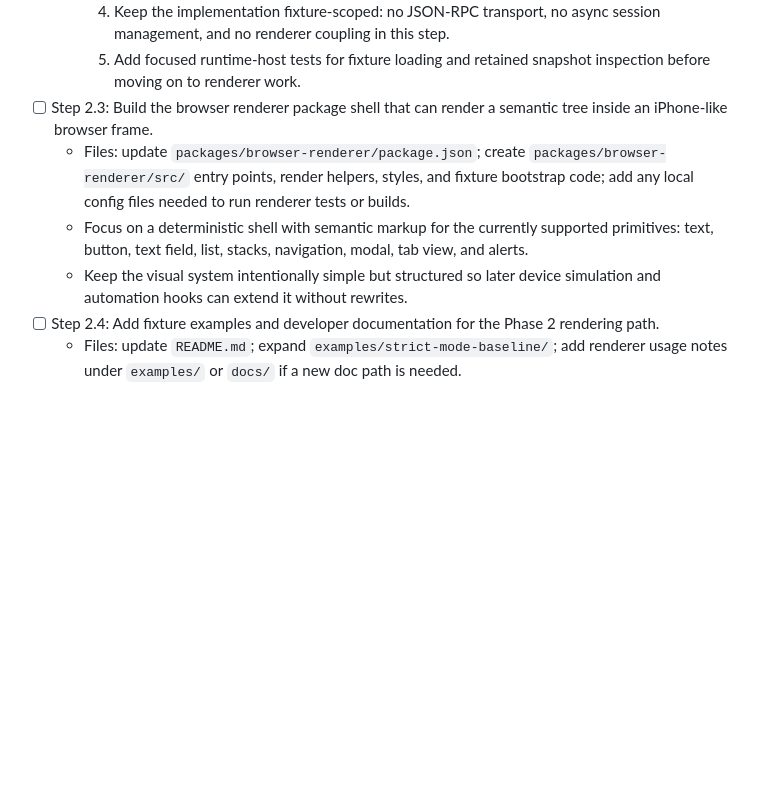
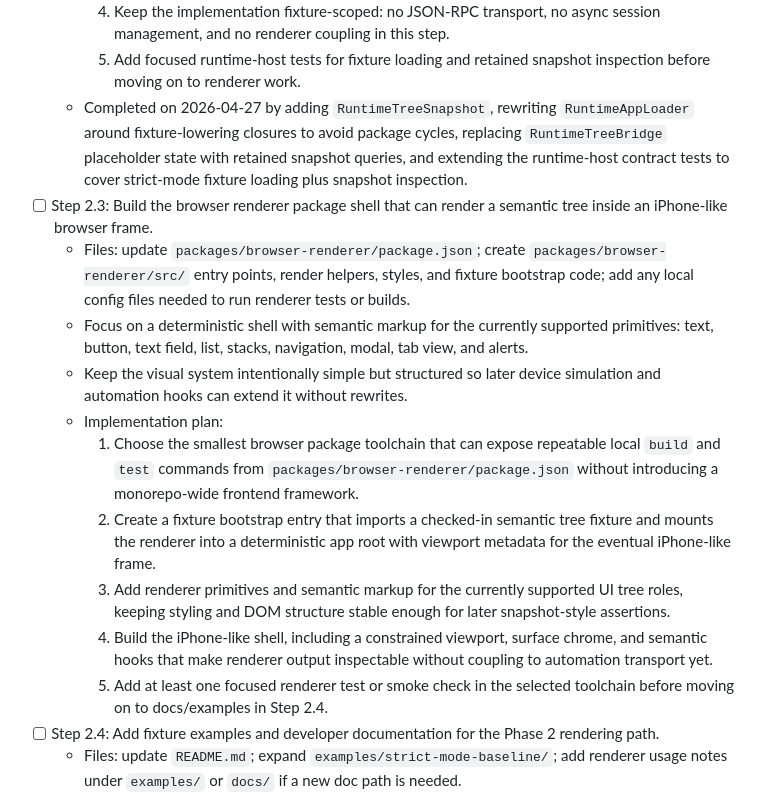
Before and after one commit to GeorgeQLe/iphone-emulator, a Markdown page: tasks/todo.md, the part around one of its changes. Drawn GitHub-style; blank space fills up the shorter version.

Commit message:
chore(tasks): record phase 2 step 2.2

```diff
--- a/tasks/todo.md
+++ b/tasks/todo.md
@@ -45,10 +45,17 @@
     3. Replace the placeholder `RuntimeTreeBridge.lastRenderedTreeIdentifier` with retained tree snapshot state plus small query helpers for the latest root identifier, navigation state, modal state, and alert payload.
     4. Keep the implementation fixture-scoped: no JSON-RPC transport, no async session management, and no renderer coupling in this step.
     5. Add focused runtime-host tests for fixture loading and retained snapshot inspection before moving on to renderer work.
+  - Completed on 2026-04-27 by adding `RuntimeTreeSnapshot`, rewriting `RuntimeAppLoader` around fixture-lowering closures to avoid package cycles, replacing `RuntimeTreeBridge` placeholder state with retained snapshot queries, and extending the runtime-host contract tests to cover strict-mode fixture loading plus snapshot inspection.
 - [ ] Step 2.3: Build the browser renderer package shell that can render a semantic tree inside an iPhone-like browser frame.
   - Files: update `packages/browser-renderer/package.json`; create `packages/browser-renderer/src/` entry points, render helpers, styles, and fixture bootstrap code; add any local config files needed to run renderer tests or builds.
   - Focus on a deterministic shell with semantic markup for the currently supported primitives: text, button, text field, list, stacks, navigation, modal, tab view, and alerts.
   - Keep the visual system intentionally simple but structured so later device simulation and automation hooks can extend it without rewrites.
+  - Implementation plan:
+    1. Choose the smallest browser package toolchain that can expose repeatable local `build` and `test` commands from `packages/browser-renderer/package.json` without introducing a monorepo-wide frontend framework.
+    2. Create a fixture bootstrap entry that imports a checked-in semantic tree fixture and mounts the renderer into a deterministic app root with viewport metadata for the eventual iPhone-like frame.
+    3. Add renderer primitives and semantic markup for the currently supported UI tree roles, keeping styling and DOM structure stable enough for later snapshot-style assertions.
+    4. Build the iPhone-like shell, including a constrained viewport, surface chrome, and semantic hooks that make renderer output inspectable without coupling to automation transport yet.
+    5. Add at least one focused renderer test or smoke check in the selected toolchain before moving on to docs/examples in Step 2.4.
 - [ ] Step 2.4: Add fixture examples and developer documentation for the Phase 2 rendering path.
   - Files: update `README.md`; expand `examples/strict-mode-baseline/`; add renderer usage notes under `examples/` or `docs/` if a new doc path is needed.
   - Document how a strict-mode fixture app flows from SDK declaration through runtime tree generation into the browser renderer, including current limitations and any manual steps needed to preview the renderer locally.
```
Also changed, not shown: other parts of tasks/todo.md (+1 -1 lines), tasks/history.md (+2 -0 lines).
